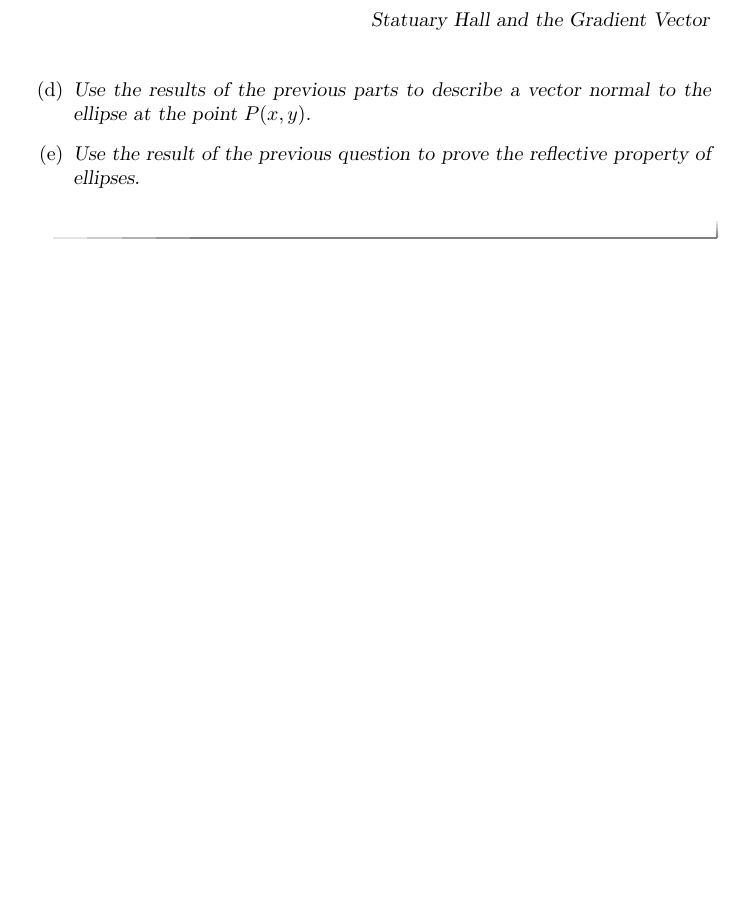
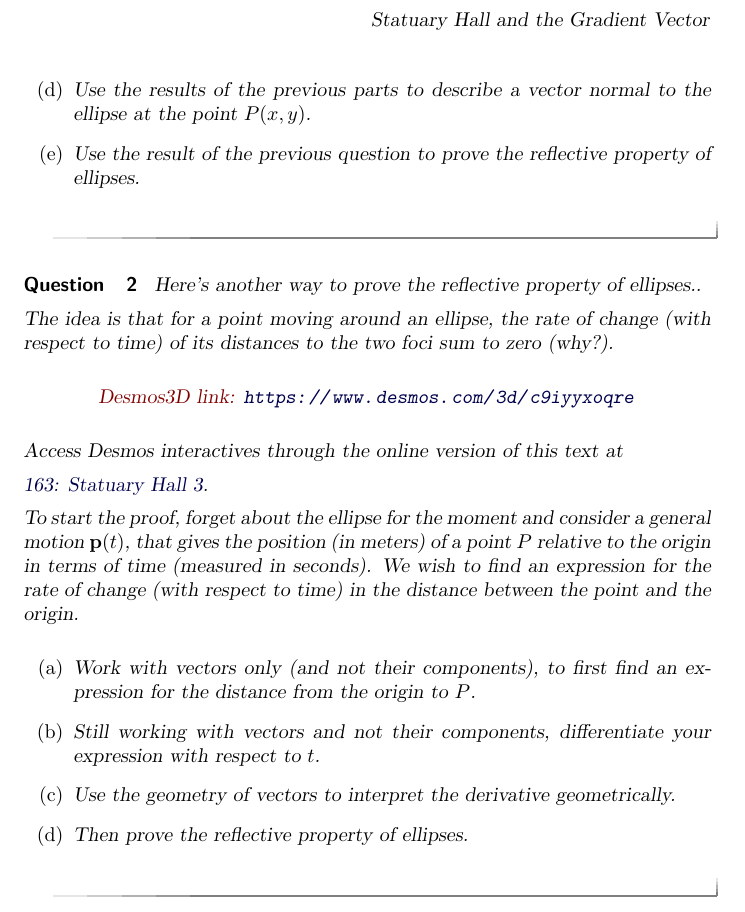
Before and after one commit to fkuczmar/Calculus3, a LaTeX document (StatuaryHall/StatuaryHall.tex): part of page 2 of 2, cut so that both start at the same text, the shorter picture padded with empty space. Compiled offline with pdfLaTeX.

Commit message:
StatHall

```diff
--- a/StatuaryHall/StatuaryHall.tex
+++ b/StatuaryHall/StatuaryHall.tex
@@ -60,9 +60,37 @@ Access Desmos interactives through the online version of this text at
 
 
 \end{enumerate}
+\end{question}
 
 
+\begin{question}  \label{Q5445rggfbhyhyrdt}
+Here's another way to prove the reflective property of ellipses..
 
+The idea is that for a point moving around an ellipse, the rate of change (with respect to time) of its distances to the two foci sum to zero (why?).
+
+\begin{onlineOnly}
+    \begin{center}
+\desmosThreeD{c9iyyxoqre}{900}{600}
+\end{center}
+\end{onlineOnly}
+
+Access Desmos interactives through the online version of this text at
+
+\href{https://www.desmos.com/3d/c9iyyxoqre}{163: Statuary Hall 3}.
+
+
+To start the proof, forget about the ellipse for the moment and consider a general motion ${\bf p}(t)$, that gives the position (in meters) of a point $P$ relative to the origin in terms of time (measured in seconds). We wish to find an expression for the rate of change (with respect to time) in the distance between the point and the origin.
+
+\begin{enumerate}
+\item Work with vectors only (and not their components), to first find an expression for the distance from the origin to $P$.
+
+\item Still working with vectors and not their components, differentiate your expression with respect to $t$.
+
+\item Use the geometry of vectors to interpret the derivative geometrically.
+
+\item Then prove the reflective property of ellipses.
+\end{enumerate}
 \end{question}
 
+
 \end{document}
```
